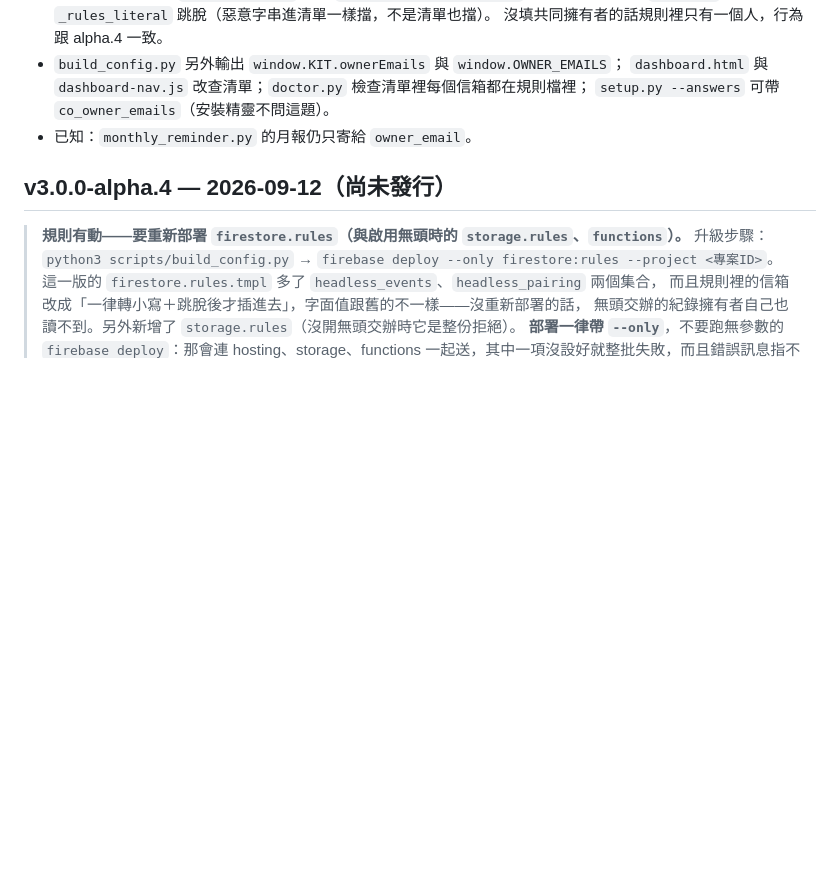
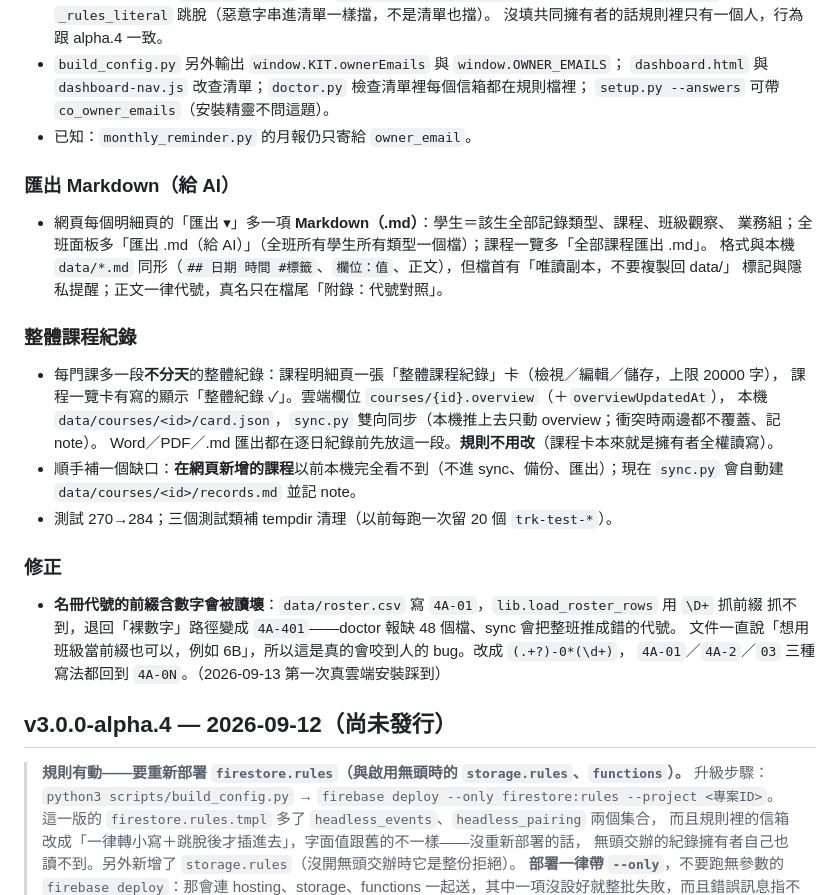
Before and after one commit to elliot200852-lab/teacher-records-kit, a Markdown page: CHANGELOG.md, the part around the change. GitHub-like rendering; blank space fills up the shorter version.

Commit message:
CHANGELOG：補 alpha.5 的匯出 Markdown、整體課程紀錄、名冊代號修正三段
Co-Authored-By: Claude Fable 5.1 <noreply@anthropic.com>
Claude-Session: https://claude.ai/code/session_01AkCBT5ZSzBZPagSUmrEKG3

```diff
--- a/CHANGELOG.md
+++ b/CHANGELOG.md
@@ -27,6 +27,30 @@
   `dashboard.html` 與 `dashboard-nav.js` 改查清單；`doctor.py` 檢查清單裡每個信箱都在規則檔裡；
   `setup.py --answers` 可帶 `co_owner_emails`（安裝精靈不問這題）。
 - 已知：`monthly_reminder.py` 的月報仍只寄給 `owner_email`。
+
+### 匯出 Markdown（給 AI）
+
+- 網頁每個明細頁的「匯出 ▾」多一項 **Markdown（.md）**：學生＝該生全部記錄類型、課程、班級觀察、
+  業務組；全班面板多「匯出 .md（給 AI）」（全班所有學生所有類型一個檔）；課程一覽多「全部課程匯出 .md」。
+  格式與本機 `data/*.md` 同形（`## 日期 時間 #標籤`、`欄位：值`、正文），但檔首有「唯讀副本，不要複製回 data/」
+  標記與隱私提醒；正文一律代號，真名只在檔尾「附錄：代號對照」。
+
+### 整體課程紀錄
+
+- 每門課多一段**不分天**的整體紀錄：課程明細頁一張「整體課程紀錄」卡（檢視／編輯／儲存，上限 20000 字），
+  課程一覽卡有寫的顯示「整體紀錄 ✓」。雲端欄位 `courses/{id}.overview`（＋`overviewUpdatedAt`），
+  本機 `data/courses/<id>/card.json`，`sync.py` 雙向同步（本機推上去只動 overview；衝突時兩邊都不覆蓋、記 note）。
+  Word／PDF／.md 匯出都在逐日紀錄前先放這一段。**規則不用改**（課程卡本來就是擁有者全權讀寫）。
+- 順手補一個缺口：**在網頁新增的課程**以前本機完全看不到（不進 sync、備份、匯出）；現在 `sync.py`
+  會自動建 `data/courses/<id>/records.md` 並記 note。
+- 測試 270→284；三個測試類補 tempdir 清理（以前每跑一次留 20 個 `trk-test-*`）。
+
+### 修正
+
+- **名冊代號的前綴含數字會被讀壞**：`data/roster.csv` 寫 `4A-01`，`lib.load_roster_rows` 用 `\D+` 抓前綴
+  抓不到，退回「裸數字」路徑變成 `4A-401`——doctor 報缺 48 個檔、sync 會把整班推成錯的代號。
+  文件一直說「想用班級當前綴也可以，例如 6B」，所以這是真的會咬到人的 bug。改成 `(.+?)-0*(\d+)`，
+  `4A-01`／`4A-2`／`03` 三種寫法都回到 `4A-0N`。（2026-09-13 第一次真雲端安裝踩到）
 
 ## v3.0.0-alpha.4 — 2026-09-12（尚未發行）
 
```
